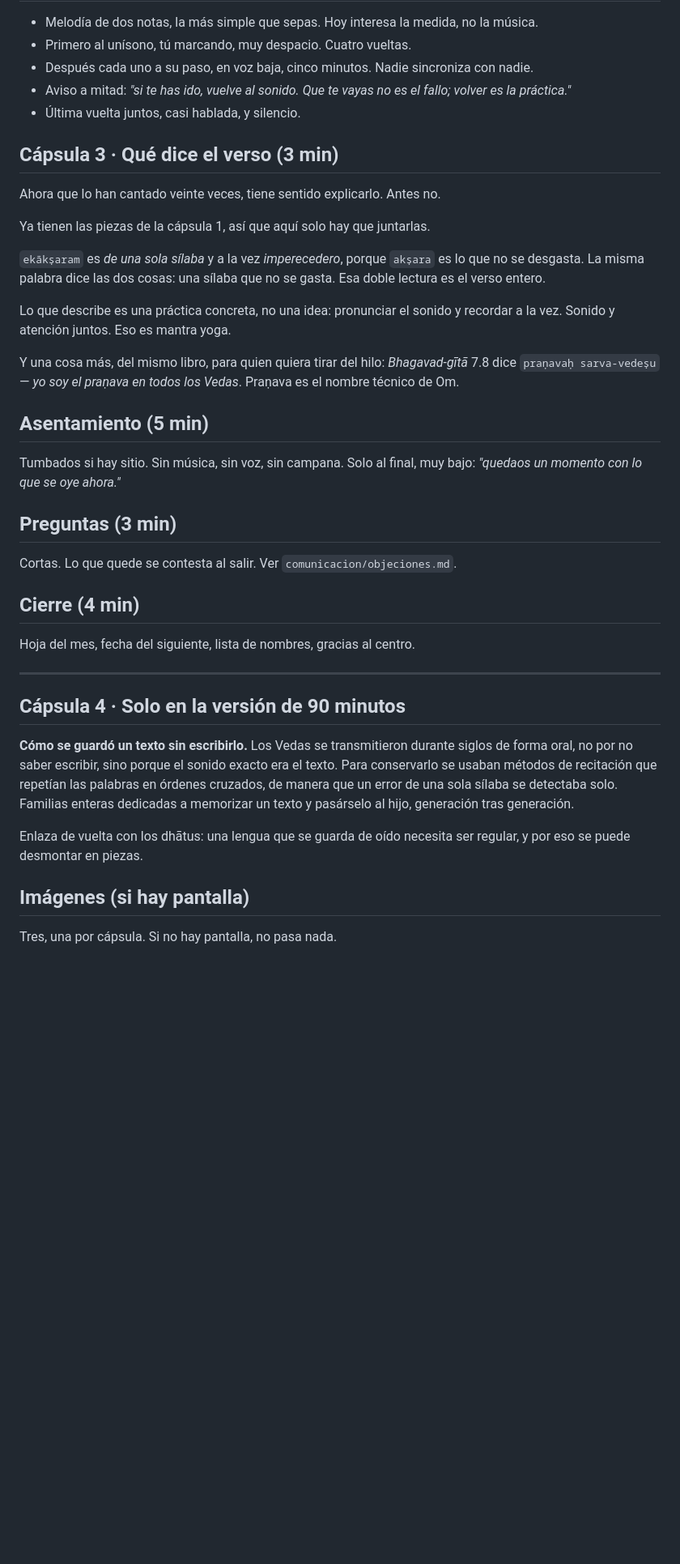
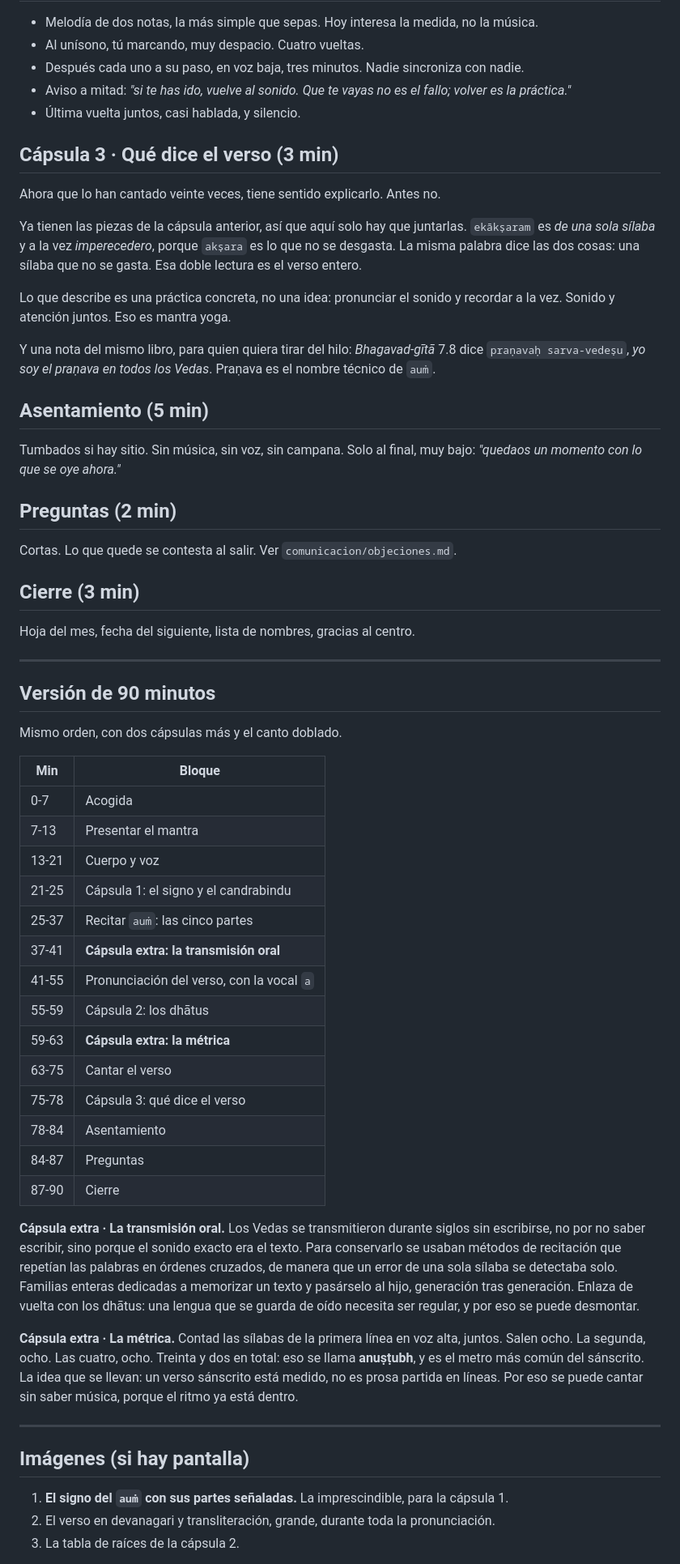
Before and after one commit to juanmanuelferrera/mantrayoga_centros, a Markdown page: programa/temas/01-aum-el-pranava.md, the part around one of its changes. Shown at 81% size. GitHub-like rendering; blank space fills up the shorter version.

```diff
--- a/programa/temas/01-aum-el-pranava.md
+++ b/programa/temas/01-aum-el-pranava.md
@@ -244,8 +236,8 @@ ya está dentro.
 
 - Melodía de dos notas, la más simple que sepas. Hoy interesa la medida, no la
   música.
-- Primero al unísono, tú marcando, muy despacio. Cuatro vueltas.
-- Después cada uno a su paso, en voz baja, cinco minutos. Nadie sincroniza con
+- Al unísono, tú marcando, muy despacio. Cuatro vueltas.
+- Después cada uno a su paso, en voz baja, tres minutos. Nadie sincroniza con
   nadie.
 - Aviso a mitad: *"si te has ido, vuelve al sonido. Que te vayas no es el fallo;
   volver es la práctica."*
@@ -255,47 +247,75 @@ ya está dentro.
 
 Ahora que lo han cantado veinte veces, tiene sentido explicarlo. Antes no.
 
-Ya tienen las piezas de la cápsula 1, así que aquí solo hay que juntarlas.
-
-`ekākṣaram` es *de una sola sílaba* y a la vez *imperecedero*, porque `akṣara`
-es lo que no se desgasta. La misma palabra dice las dos cosas: una sílaba que no
-se gasta. Esa doble lectura es el verso entero.
+Ya tienen las piezas de la cápsula anterior, así que aquí solo hay que
+juntarlas. `ekākṣaram` es *de una sola sílaba* y a la vez *imperecedero*, porque
+`akṣara` es lo que no se desgasta. La misma palabra dice las dos cosas: una
+sílaba que no se gasta. Esa doble lectura es el verso entero.
 
 Lo que describe es una práctica concreta, no una idea: pronunciar el sonido y
 recordar a la vez. Sonido y atención juntos. Eso es mantra yoga.
 
-Y una cosa más, del mismo libro, para quien quiera tirar del hilo:
-*Bhagavad-gītā* 7.8 dice `praṇavaḥ sarva-vedeṣu` — *yo soy el praṇava en todos
-los Vedas*. Praṇava es el nombre técnico de Om.
+Y una nota del mismo libro, para quien quiera tirar del hilo: *Bhagavad-gītā*
+7.8 dice `praṇavaḥ sarva-vedeṣu`, *yo soy el praṇava en todos los Vedas*.
+Praṇava es el nombre técnico de `auṁ`.
 
 ## Asentamiento (5 min)
 
 Tumbados si hay sitio. Sin música, sin voz, sin campana. Solo al final, muy
 bajo: *"quedaos un momento con lo que se oye ahora."*
 
-## Preguntas (3 min)
+## Preguntas (2 min)
 
 Cortas. Lo que quede se contesta al salir. Ver `comunicacion/objeciones.md`.
 
-## Cierre (4 min)
+## Cierre (3 min)
 
 Hoja del mes, fecha del siguiente, lista de nombres, gracias al centro.
 
 ---
 
-## Cápsula 4 · Solo en la versión de 90 minutos
+## Versión de 90 minutos
 
-**Cómo se guardó un texto sin escribirlo.** Los Vedas se transmitieron durante
-siglos de forma oral, no por no saber escribir, sino porque el sonido exacto era
-el texto. Para conservarlo se usaban métodos de recitación que repetían las
+Mismo orden, con dos cápsulas más y el canto doblado.
+
+| Min | Bloque |
+|---|---|
+| 0-7 | Acogida |
+| 7-13 | Presentar el mantra |
+| 13-21 | Cuerpo y voz |
+| 21-25 | Cápsula 1: el signo y el candrabindu |
+| 25-37 | Recitar `auṁ`: las cinco partes |
+| 37-41 | **Cápsula extra: la transmisión oral** |
+| 41-55 | Pronunciación del verso, con la vocal `a` |
+| 55-59 | Cápsula 2: los dhātus |
+| 59-63 | **Cápsula extra: la métrica** |
+| 63-75 | Cantar el verso |
+| 75-78 | Cápsula 3: qué dice el verso |
+| 78-84 | Asentamiento |
+| 84-87 | Preguntas |
+| 87-90 | Cierre |
+
+**Cápsula extra · La transmisión oral.** Los Vedas se transmitieron durante
+siglos sin escribirse, no por no saber escribir, sino porque el sonido exacto
+era el texto. Para conservarlo se usaban métodos de recitación que repetían las
 palabras en órdenes cruzados, de manera que un error de una sola sílaba se
 detectaba solo. Familias enteras dedicadas a memorizar un texto y pasárselo al
-hijo, generación tras generación.
+hijo, generación tras generación. Enlaza de vuelta con los dhātus: una lengua
+que se guarda de oído necesita ser regular, y por eso se puede desmontar.
 
-Enlaza de vuelta con los dhātus: una lengua que se guarda de oído necesita ser
-regular, y por eso se puede desmontar en piezas.
+**Cápsula extra · La métrica.** Contad las sílabas de la primera línea en voz
+alta, juntos. Salen ocho. La segunda, ocho. Las cuatro, ocho. Treinta y dos en
+total: eso se llama **anuṣṭubh**, y es el metro más común del sánscrito. La idea
+que se llevan: un verso sánscrito está medido, no es prosa partida en líneas.
+Por eso se puede cantar sin saber música, porque el ritmo ya está dentro.
+
+---
 
 ## Imágenes (si hay pantalla)
 
-Tres, una por cápsula. Si no hay pantalla, no pasa nada.
+1. **El signo del `auṁ` con sus partes señaladas.** La imprescindible, para la
+   cápsula 1.
+2. El verso en devanagari y transliteración, grande, durante toda la
+   pronunciación.
+3. La tabla de raíces de la cápsula 2.
 
```
Also changed, not shown: other parts of programa/temas/01-aum-el-pranava.md (+162 -169 lines).
